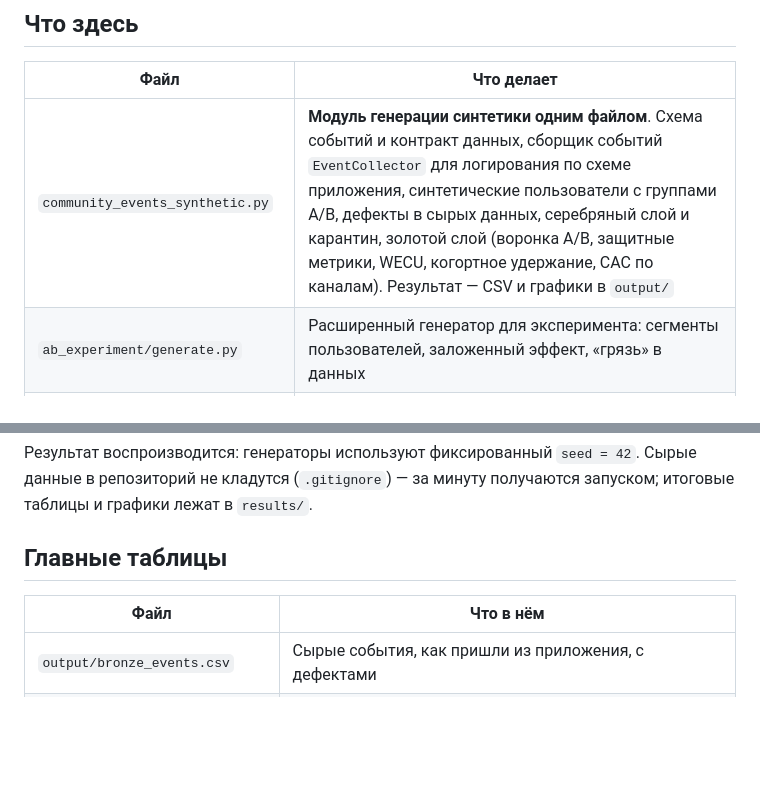
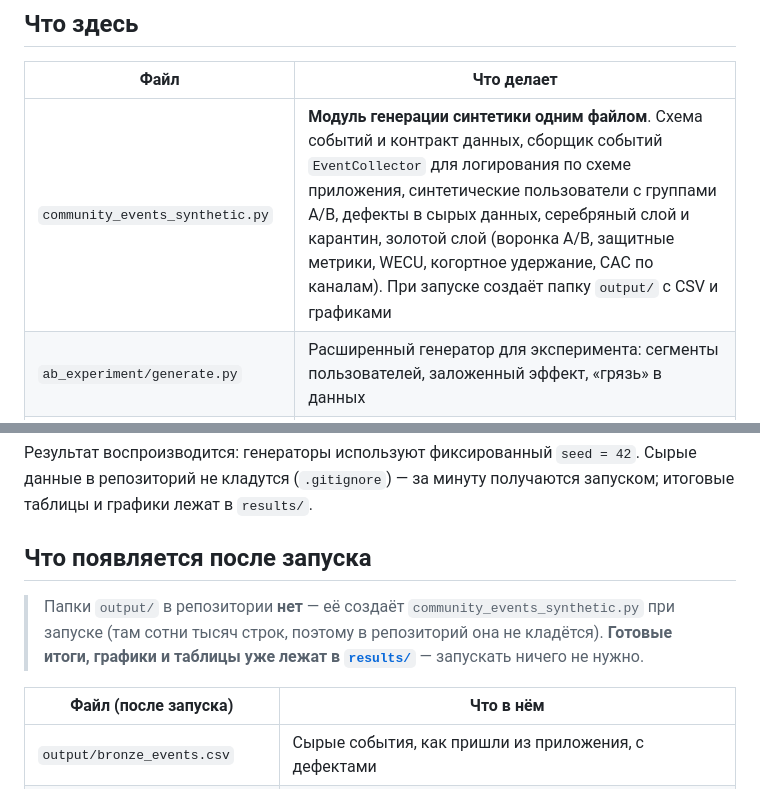
Before and after one commit to borisov1602gleb-ops/testdiscord, a Markdown page: analytics/synthetic/README.md, 2 parts joined by grey strips. Drawn GitHub-style; blank space fills up the shorter version.

Commit message:
Пояснить, что папка output создаётся при запуске

```diff
--- a/analytics/synthetic/README.md
+++ b/analytics/synthetic/README.md
@@ -12,7 +12,7 @@
 
 | Файл | Что делает |
 |---|---|
-| `community_events_synthetic.py` | **Модуль генерации синтетики одним файлом**. Схема событий и контракт данных, сборщик событий `EventCollector` для логирования по схеме приложения, синтетические пользователи с группами A/B, дефекты в сырых данных, серебряный слой и карантин, золотой слой (воронка A/B, защитные метрики, WECU, когортное удержание, CAC по каналам). Результат — CSV и графики в `output/` |
+| `community_events_synthetic.py` | **Модуль генерации синтетики одним файлом**. Схема событий и контракт данных, сборщик событий `EventCollector` для логирования по схеме приложения, синтетические пользователи с группами A/B, дефекты в сырых данных, серебряный слой и карантин, золотой слой (воронка A/B, защитные метрики, WECU, когортное удержание, CAC по каналам). При запуске создаёт папку `output/` с CSV и графиками |
 | `ab_experiment/generate.py` | Расширенный генератор для эксперимента: сегменты пользователей, заложенный эффект, «грязь» в данных |
 | `ab_experiment/pipeline.py` | Bronze → Silver → Gold: проверки качества, карантин с причинами, склейка гостя с аккаунтом, витрины |
 | `ab_experiment/analysis.py` | Расчёт эксперимента: размер выборки, проверка деления 50/50 (SRM), z-тест двух долей, защитные метрики, сегменты с поправкой Бонферрони, мониторинг с границами О'Брайена–Флеминга, A/A-тест, графики |
@@ -38,9 +38,11 @@ cd .. && python make_results.py           # итоги -> results/
 
 Результат воспроизводится: генераторы используют фиксированный `seed = 42`. Сырые данные в репозиторий не кладутся (`.gitignore`) — за минуту получаются запуском; итоговые таблицы и графики лежат в `results/`.
 
-## Главные таблицы
+## Что появляется после запуска
 
-| Файл | Что в нём |
+> Папки `output/` в репозитории **нет** — её создаёт `community_events_synthetic.py` при запуске (там сотни тысяч строк, поэтому в репозиторий она не кладётся). **Готовые итоги, графики и таблицы уже лежат в [`results/`](results/README.md)** — запускать ничего не нужно.
+
+| Файл (после запуска) | Что в нём |
 |---|---|
 | `output/bronze_events.csv` | Сырые события, как пришли из приложения, с дефектами |
 | `output/silver_events.csv` | Очищенные события, время в UTC, `person_id` после склейки |
```
